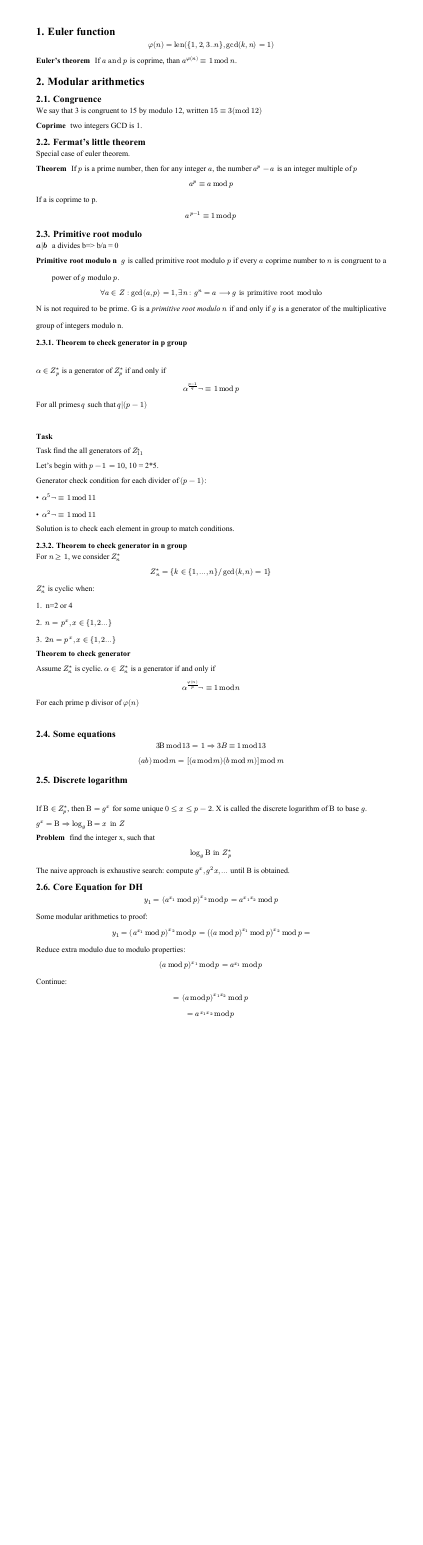
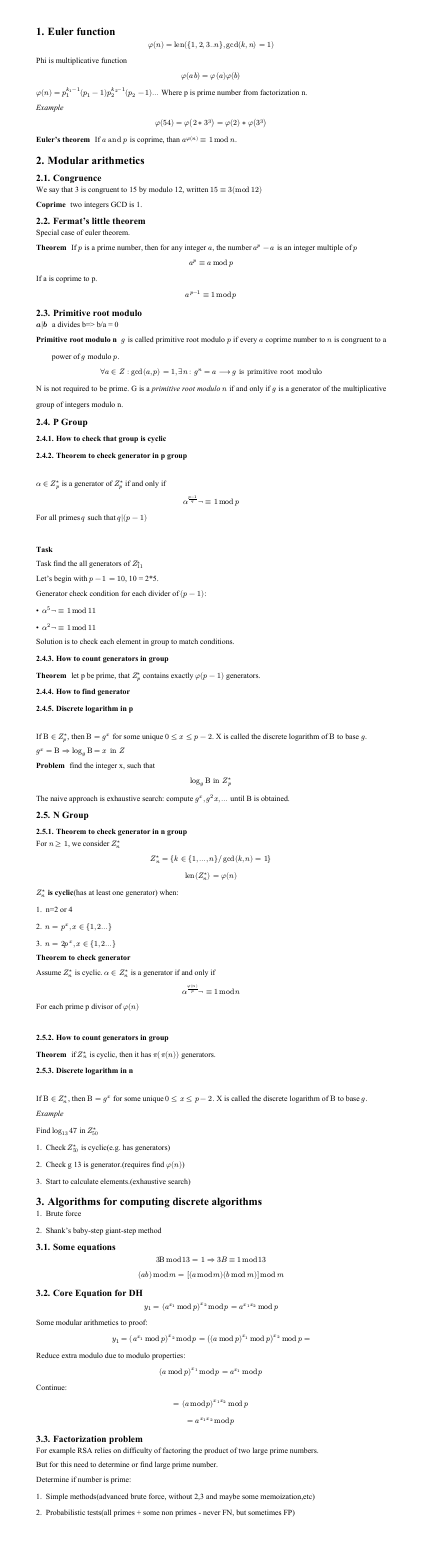
Before and after one commit to ssyrota/university, a Typst document (InformationSecurity(mag1)/modulo_arithmetics.typ, which reads InformationSecurity(mag1)/syllabus.typ): the whole page, the shorter picture padded with empty space. The pictures show the PDF file InformationSecurity(mag1)/modulo_arithmetics.pdf that the author committed with the source.

Commit message:
feat(info sec): add rsa

```diff
--- a/InformationSecurity(mag1)/modulo_arithmetics.typ
+++ b/InformationSecurity(mag1)/modulo_arithmetics.typ
@@ -15,6 +15,15 @@
 
 = Euler function
 $ phi(n) = "len"({1,2,3..n}, gcd(k,n)=1) $
+
+Phi is multiplicative function
+$ phi(a b) = phi(a) phi(b) $
+
+$ phi(n) = p_1^(k_1-1)(p_1-1) p_2^(k_2-1)(p_2-1) ...$
+Where p is prime number from factorization n.
+
+_Example_
+$ phi(54) = phi(2 * 3^3) = phi(2) * phi(3^3) $
 
 / Euler's theorem: If $a "and" p$ is coprime, than $a^(phi(n)) eq.triple 1 mod n$.
 
@@ -47,9 +56,13 @@ Special case of euler theorem.
   G is a _primitive root modulo_ $n$ if and only if $g$ is a generator of the multiplicative group of integers modulo n.
 
 
+== P Group
+
+=== How to check that group is cyclic
 === Theorem to check generator in p group
   \
   $alpha in Z_(p)^(*)$ is a generator of $ Z_(p)^(*)$ if and only if $ alpha^((p-1)/q)not eq.triple 1 mod p $
+
   For all primes $q$ such that $q|(p-1)$
 
   \
@@ -68,9 +80,6 @@ Special case of euler theorem.
 
-  For $n>=1$, we consider $Z_(n)^*$
+=== How to count generators in group
+/ Theorem: let p be prime, that $ Z_(p)^(*)$ contains exactly $phi(p-1)$ generators.
 
-  $ Z_(n)^* = {k in {1, ..., n} "/" gcd(k,n)=1} $
+=== How to find generator
 
-  $Z_(n)^*$ is cyclic when:
-  1. n=2 or 4
-  2. $n= p^x, x in {1,2...}$
-  3. $2n= p^x, x in {1,2...}$
@@ -97,3 +93,17 @@ Special case of euler theorem.
   / Problem: find the integer x, such that $ log_g Beta "in" Z_(p)^* $
 
   The naive approach is exhaustive search: compute $g^x, g^2x, ...$ until B is obtained.
+
+== N Group
+=== Theorem to check generator in n group
+
+  For $n>=1$, we consider $Z_(n)^*$
+
+  $ Z_(n)^* = {k in {1, ..., n} "/" gcd(k,n)=1} $
+
+  $ "len"(Z_(n)^*) = phi(n) $
+
+  $Z_(n)^*$ *is cyclic*(has at least one generator) when:
+  1. n=2 or 4
+  2. $n= p^x, x in {1,2...}$
+  3. $n= 2 p^x, x in {1,2...}$
@@ -100,3 +118,29 @@ Special case of euler theorem.
+=== How to count generators in group
+/ Theorem: if $ Z_(n)^(*)$ is cyclic, then it has $pi(pi(n))$ generators.
+
+
+=== Discrete logarithm in n
+  \
+  If $Beta in Z_(n)^(*)$, then $Beta = g^x$ for some unique $0<= x <=p-2$.
+  X is called the discrete logarithm of $Beta$ to base $g$.
+
+  _Example_
+  \
+  Find $log_13 47$ in $Z_(50)^*$
+  1. Check $Z_(50)^*$ is cyclic(e.g. has generators)
+  2. Check g 13 is generator.(requires find $phi(n)$)
+  3. Start to calculate elements.(exhaustive search)
+
+= Algorithms for computing discrete algorithms
+
+1. Brute force
+2. Shank's baby-step giant-step method
+
+== Some equations
+
+  $ 3 Beta mod 13 = 1 arrow.double 3B eq.triple 1 mod 13  $
+
+  $ (a b) mod m = [(a mod m)(b mod m)]mod m $
 
 == Core Equation for DH
   $ y_1=(a^(x_1) mod p)^(x_2) mod p = a^(x_1 x_2)  mod p $
@@ -111,3 +155,19 @@ Special case of euler theorem.
 
   $ = (a mod p)^(x_1 x_2)  mod p $
   $ = a^(x_1 x_2) mod p $
+
+
+// TODO:
+// 1. Why Z_p is cyclic
+// 2. Why generator formulas are like thats
+// 3. How to find generator, not count, not detect
+
+== Factorization problem
+
+For example RSA relies on difficulty of factoring the product of two large prime numbers.
+
+But for this need to determine or find large prime number.
+
+Determine if number is prime:
+1. Simple methods(advanced brute force, without 2,3 and maybe some memoization,etc)
+2. Probabilistic tests(all primes + some non primes - never FN, but sometimes FP)
--- a/InformationSecurity(mag1)/syllabus.typ
+++ b/InformationSecurity(mag1)/syllabus.typ
@@ -81,0 +83 @@ Determine if number is prime:
+$ e d - 1 = k phi(n)$
@@ -81,0 +90 @@ Determine if number is prime:
+$ d = e^(-1) mod phi(n)$
```
Also changed, not shown: InformationSecurity(mag1)/module1.typ (+2 -1 lines), InformationSecurity(mag1)/module1.pdf, InformationSecurity(mag1)/modulo_arithmetics.pdf, InformationSecurity(mag1)/syllabus.pdf, InformationSecurity(mag1)/modulo_arithmetics.typ (24 more changed lines), InformationSecurity(mag1)/syllabus.typ (31 more changed lines).
